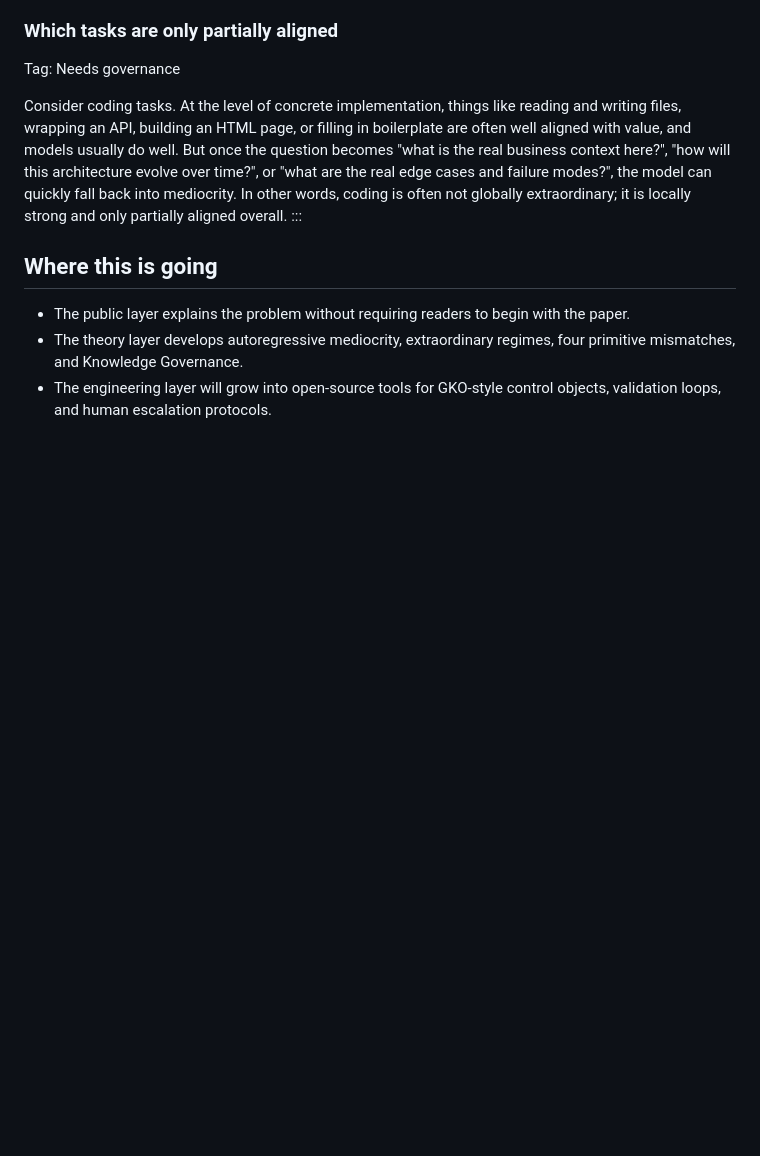
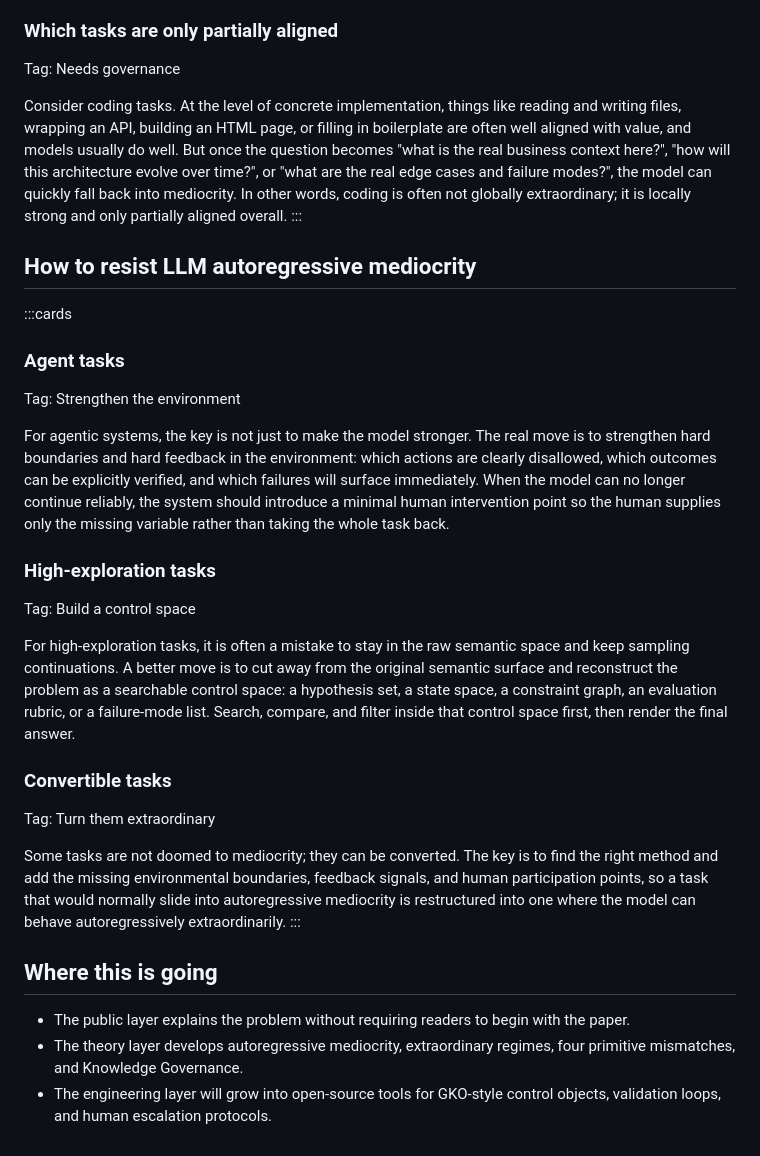
Before and after one commit to wxy2ab/against-llm-mediocrity, a Markdown page: content/en/home.md, the part around the change. Drawn GitHub-style; blank space fills up the shorter version.

Commit message:
Add anti-mediocrity guidance to home pages

```diff
--- a/content/en/home.md
+++ b/content/en/home.md
@@ -65,6 +65,25 @@ Tag: Needs governance
 Consider coding tasks. At the level of concrete implementation, things like reading and writing files, wrapping an API, building an HTML page, or filling in boilerplate are often well aligned with value, and models usually do well. But once the question becomes "what is the real business context here?", "how will this architecture evolve over time?", or "what are the real edge cases and failure modes?", the model can quickly fall back into mediocrity. In other words, coding is often not globally extraordinary; it is locally strong and only partially aligned overall.
 :::
 
+## How to resist LLM autoregressive mediocrity
+
+:::cards
+### Agent tasks
+Tag: Strengthen the environment
+
+For agentic systems, the key is not just to make the model stronger. The real move is to strengthen hard boundaries and hard feedback in the environment: which actions are clearly disallowed, which outcomes can be explicitly verified, and which failures will surface immediately. When the model can no longer continue reliably, the system should introduce a minimal human intervention point so the human supplies only the missing variable rather than taking the whole task back.
+
+### High-exploration tasks
+Tag: Build a control space
+
+For high-exploration tasks, it is often a mistake to stay in the raw semantic space and keep sampling continuations. A better move is to cut away from the original semantic surface and reconstruct the problem as a searchable control space: a hypothesis set, a state space, a constraint graph, an evaluation rubric, or a failure-mode list. Search, compare, and filter inside that control space first, then render the final answer.
+
+### Convertible tasks
+Tag: Turn them extraordinary
+
+Some tasks are not doomed to mediocrity; they can be converted. The key is to find the right method and add the missing environmental boundaries, feedback signals, and human participation points, so a task that would normally slide into autoregressive mediocrity is restructured into one where the model can behave autoregressively extraordinarily.
+:::
+
 ## Where this is going
 
 - The public layer explains the problem without requiring readers to begin with the paper.
```
Also changed, not shown: content/zh/home.md (+19 -0 lines).
